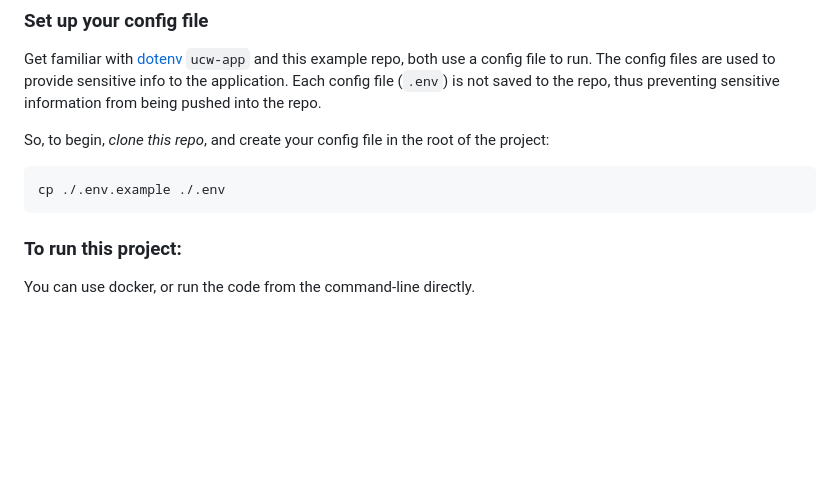
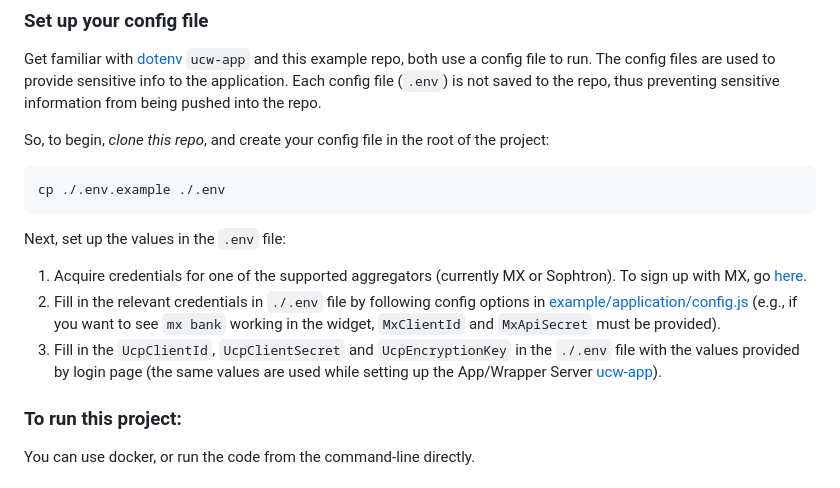
Before and after one commit to Universal-Connect-Project/ucw-example, a Markdown page: README.md, the part around the change. Rendered like a GitHub page; blank space fills up the shorter version.

Commit message:
Add info about .env values

````diff
--- a/README.md
+++ b/README.md
@@ -27,6 +27,10 @@ So, to begin, _clone this repo_, and create your config file in the root of the
 ```
 cp ./.env.example ./.env
 ```
+Next, set up the values in the `.env` file:
+1. Acquire credentials for one of the supported aggregators (currently MX or Sophtron). To sign up with MX, go [here](https://dashboard.mx.com/sign_up).
+2. Fill in the relevant credentials in `./.env` file by following config options in [example/application/config.js](../example/application/config.js) (e.g., if you want to see `mx bank` working in the widget, `MxClientId` and `MxApiSecret` must be provided).
+3. Fill in the `UcpClientId`, `UcpClientSecret` and `UcpEncryptionKey` in the `./.env` file with the values provided by login page (the same values are used while setting up the App/Wrapper Server [ucw-app](https://github.com/Universal-Connect-Project/ucw-app)).
 
 ### To run this project:
 You can use docker, or run the code from the command-line directly.
````
